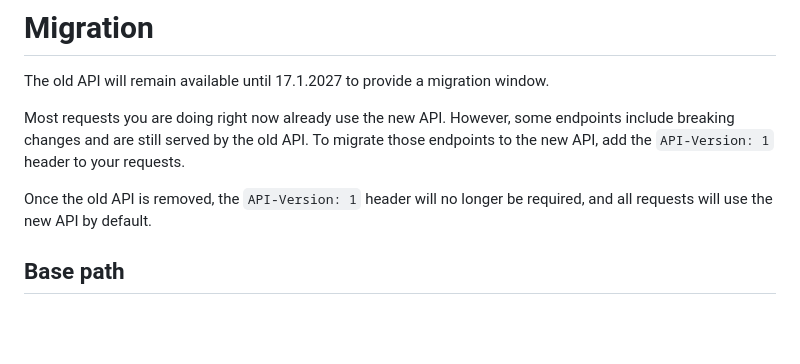
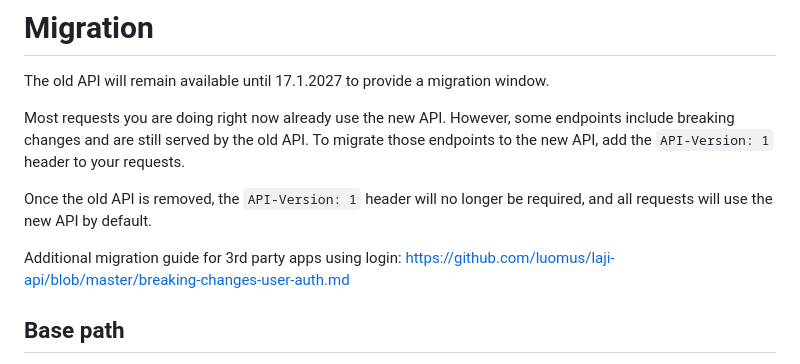
Before and after one commit to luomus/laji-api, a Markdown page: breaking-changes.md, the part around the change. GitHub-like rendering; blank space fills up the shorter version.

Commit message:
user-auth migration guide

```diff
--- a/breaking-changes.md
+++ b/breaking-changes.md
@@ -14,6 +14,8 @@ The old API will remain available until 17.1.2027 to provide a migration window.
 Most requests you are doing right now already use the new API. However, some endpoints include breaking changes and are still served by the old API. To migrate those endpoints to the new API, add the `API-Version: 1` header to your requests.
 
 Once the old API is removed, the `API-Version: 1` header will no longer be required, and all requests will use the new API by default.
+
+Additional migration guide for 3rd party apps using login: https://github.com/luomus/laji-api/blob/master/breaking-changes-user-auth.md
 
 ## Base path
 
```
Also changed, not shown: breaking-changes-user-auth.md (added, +53 -0 lines).
